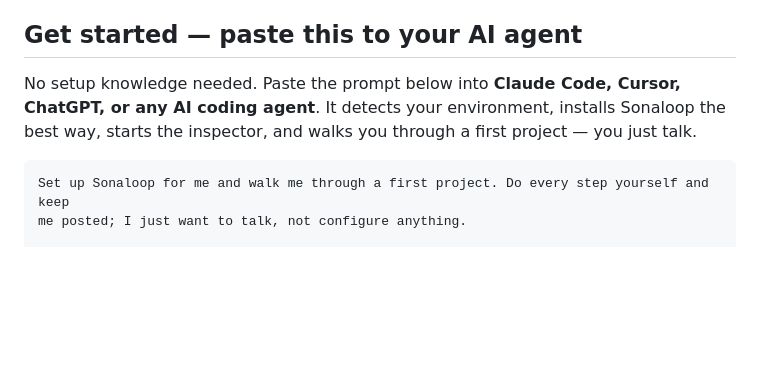
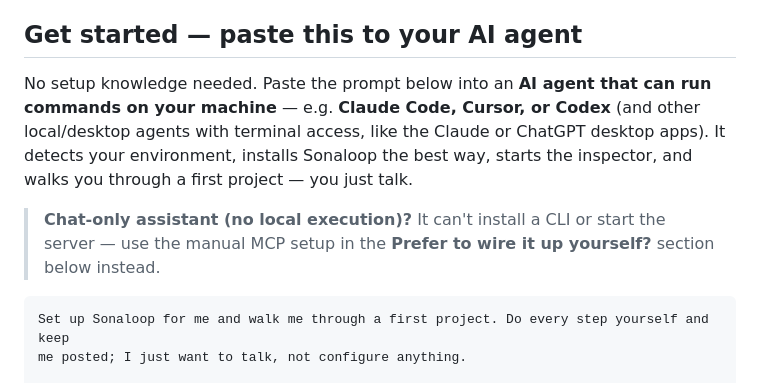
Before and after one commit to jhoetter/persona-council, a Markdown page: README.md, the part around the change. Drawn GitHub-style; blank space fills up the shorter version.

Commit message:
docs(readme): anchor the one-prompt on local terminal access + chat-only fallback
The prompt needs an agent that can run commands on your machine (install the CLI,
start the server) — Claude Code, Cursor, Codex, and other local/desktop agents.
Plain chat-only assistants can't; point them to the manual MCP setup instead.

Co-Authored-By: Claude Opus 4.8 (1M context) <noreply@anthropic.com>

````diff
--- a/README.md
+++ b/README.md
@@ -13,9 +13,14 @@ supports it.
 
 ## Get started — paste this to your AI agent
 
-No setup knowledge needed. Paste the prompt below into **Claude Code, Cursor, ChatGPT, or
-any AI coding agent**. It detects your environment, installs Sonaloop the best way, starts
-the inspector, and walks you through a first project — you just talk.
+No setup knowledge needed. Paste the prompt below into an **AI agent that can run commands
+on your machine** — e.g. **Claude Code, Cursor, or Codex** (and other local/desktop agents
+with terminal access, like the Claude or ChatGPT desktop apps). It detects your environment,
+installs Sonaloop the best way, starts the inspector, and walks you through a first project —
+you just talk.
+
+> **Chat-only assistant (no local execution)?** It can't install a CLI or start the server —
+> use the manual MCP setup in the **Prefer to wire it up yourself?** section below instead.
 
 ```text
 Set up Sonaloop for me and walk me through a first project. Do every step yourself and keep
````
